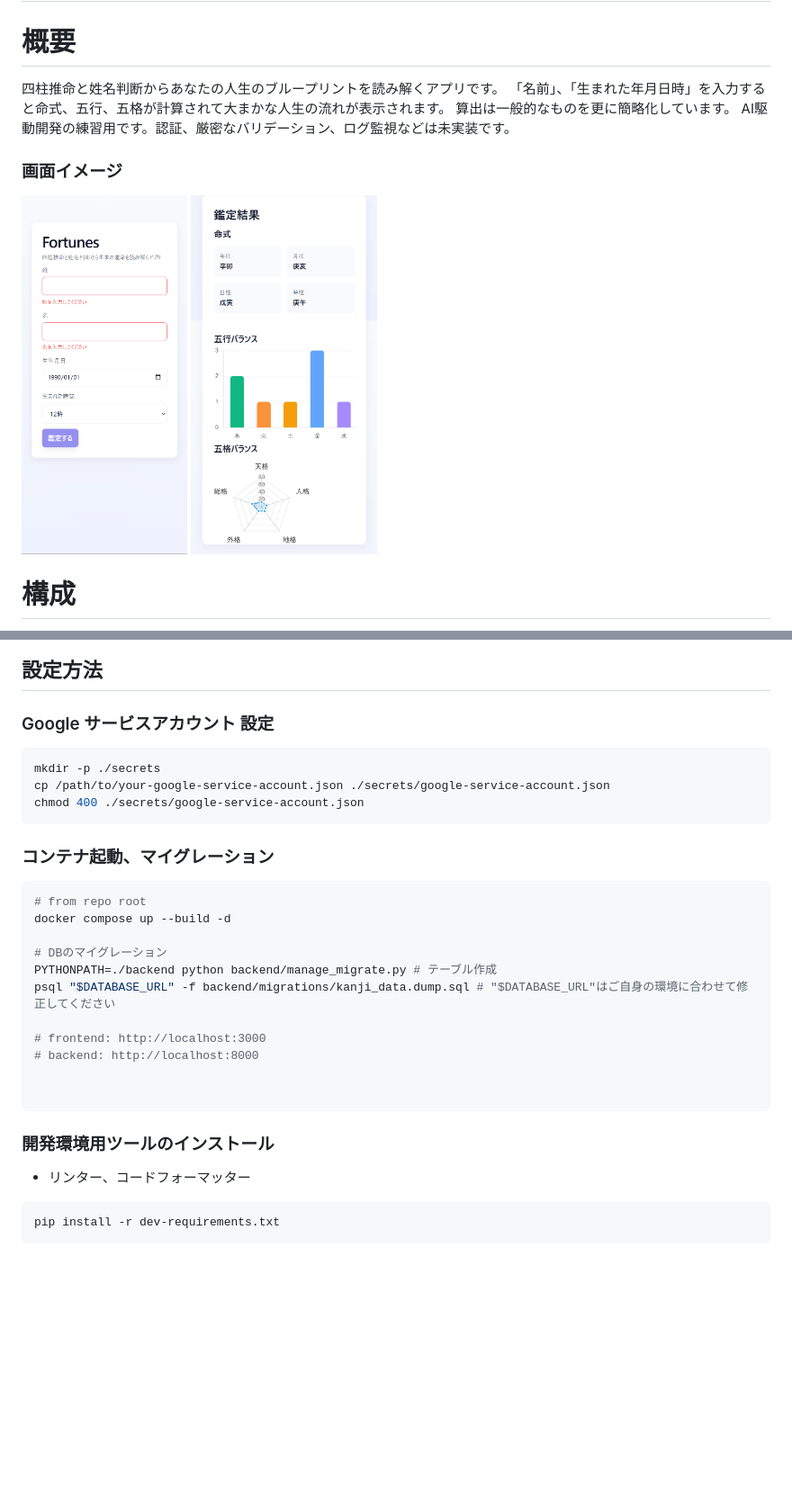
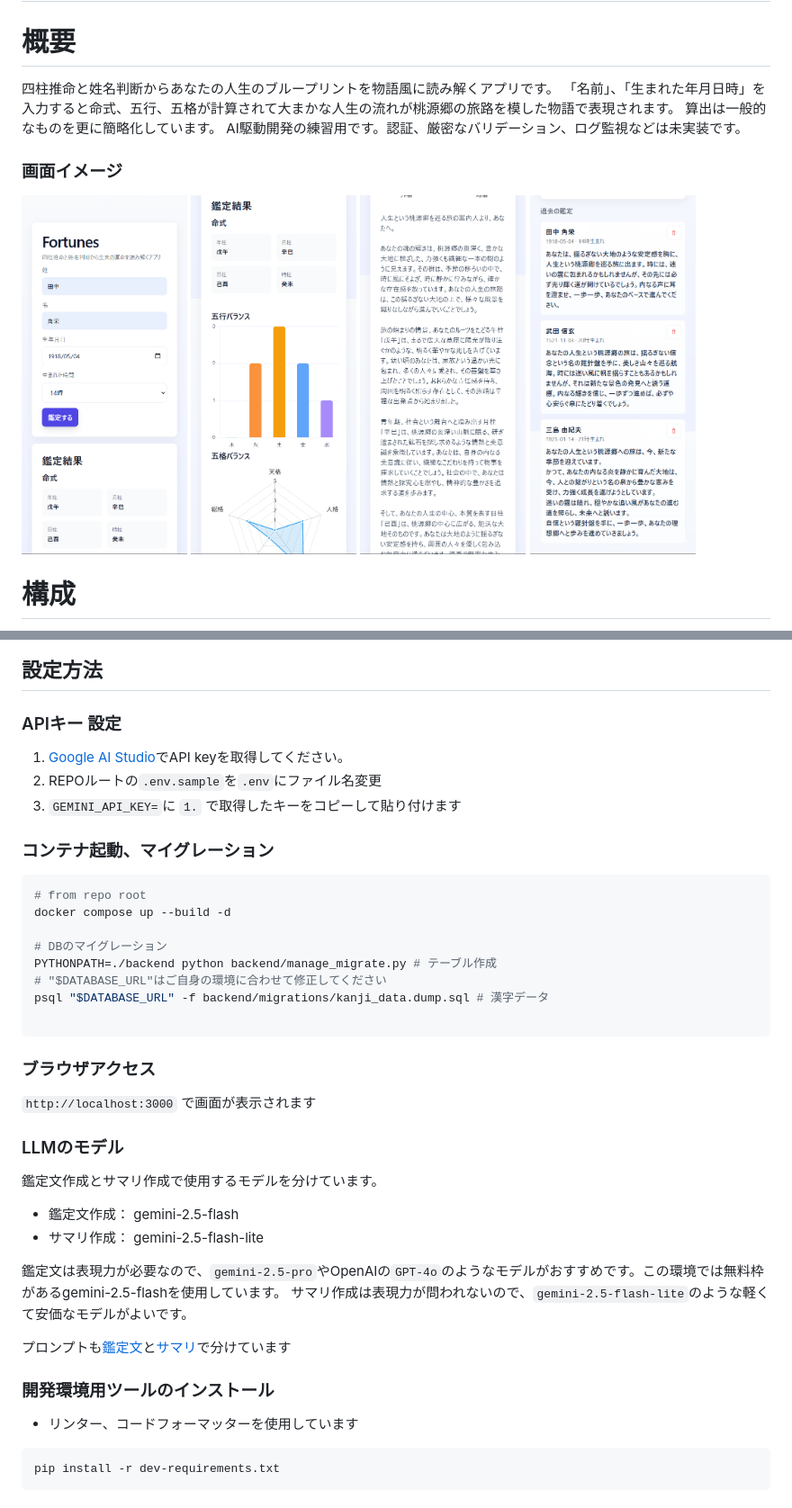
Before and after one commit to plaodas/fortunes, a Markdown page: README.md, 2 parts joined by grey strips. Shown at 90% size. GitHub-like rendering; pictures changed too: images/preview1.png (added), images/preview2.png (added), images/preview4.png (added); blank space fills up the shorter version.

````diff
--- a/README.md
+++ b/README.md
@@ -1,15 +1,17 @@
 # 🌟四柱推命と姓名判断から人生のブループリントを読み解くアプリ (MVP)
 
 # 概要
-四柱推命と姓名判断からあなたの人生のブループリントを読み解くアプリです。
-「名前」、「生まれた年月日時」を入力すると命式、五行、五格が計算されて大まかな人生の流れが表示されます。
+四柱推命と姓名判断からあなたの人生のブループリントを物語風に読み解くアプリです。
+「名前」、「生まれた年月日時」を入力すると命式、五行、五格が計算されて大まかな人生の流れが桃源郷の旅路を模した物語で表現されます。
 算出は一般的なものを更に簡略化しています。
 AI駆動開発の練習用です。認証、厳密なバリデーション、ログ監視などは未実装です。
 
 ### 画面イメージ
 
-<img src="images/sample_1.png" height="400">
-<img src="images/sample_2.png" height="400">
+<img src="images/preview1.png" height="400">
+<img src="images/preview2.png" height="400">
+<img src="images/preview4.png" height="400">
+<img src="images/preview5.png" height="400">
 
 
 # 構成
@@ -68,12 +70,10 @@ flowchart TD
 
 ## 設定方法
 
-### Google サービスアカウント 設定
-```bash
-mkdir -p ./secrets
-cp /path/to/your-google-service-account.json ./secrets/google-service-account.json
-chmod 400 ./secrets/google-service-account.json
-```
+### APIキー 設定
+1. [Google AI Studio](https://aistudio.google.com/)でAPI keyを取得してください。
+2. REPOルートの`.env.sample`を`.env`にファイル名変更
+3. `GEMINI_API_KEY=`に `1.` で取得したキーをコピーして貼り付けます
 
 ### コンテナ起動、マイグレーション
 ```bash
@@ -82,16 +82,29 @@ docker compose up --build -d
 
 # DBのマイグレーション
 PYTHONPATH=./backend python backend/manage_migrate.py # テーブル作成
-psql "$DATABASE_URL" -f backend/migrations/kanji_data.dump.sql # "$DATABASE_URL"はご自身の環境に合わせて修正してください
+# "$DATABASE_URL"はご自身の環境に合わせて修正してください
+psql "$DATABASE_URL" -f backend/migrations/kanji_data.dump.sql # 漢字データ
 
-# frontend: http://localhost:3000
-# backend: http://localhost:8000
+```
+### ブラウザアクセス
+
+`http://localhost:3000`
+で画面が表示されます
+
+### LLMのモデル
+
+鑑定文作成とサマリ作成で使用するモデルを分けています。
+- 鑑定文作成： gemini-2.5-flash
+- サマリ作成： gemini-2.5-flash-lite
+
+鑑定文は表現力が必要なので、`gemini-2.5-pro`やOpenAIの`GPT-4o`のようなモデルがおすすめです。この環境では無料枠があるgemini-2.5-flashを使用しています。
+サマリ作成は表現力が問われないので、`gemini-2.5-flash-lite`のような軽くて安価なモデルがよいです。
+
+プロンプトも[鑑定文](backend/app/services/prompts/template_life_analysis.py)と[サマリ](backend/app/services/prompts/template_life_analysis_summary.py)で分けています
 
 
-```
-
 ### 開発環境用ツールのインストール
-- リンター、コードフォーマッター
+- リンター、コードフォーマッターを使用しています
 ```
 pip install -r dev-requirements.txt
 ```
````
Also changed, not shown: images/preview3.png (added), 4 other files.
